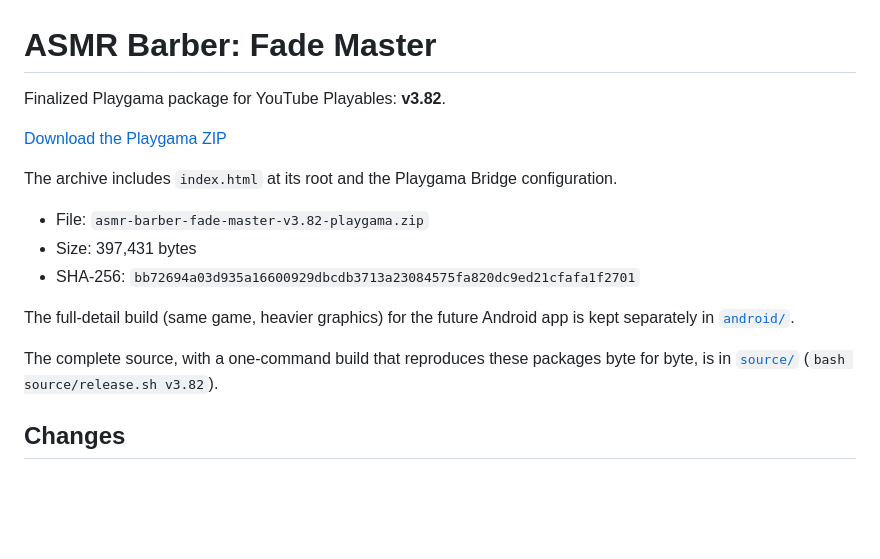
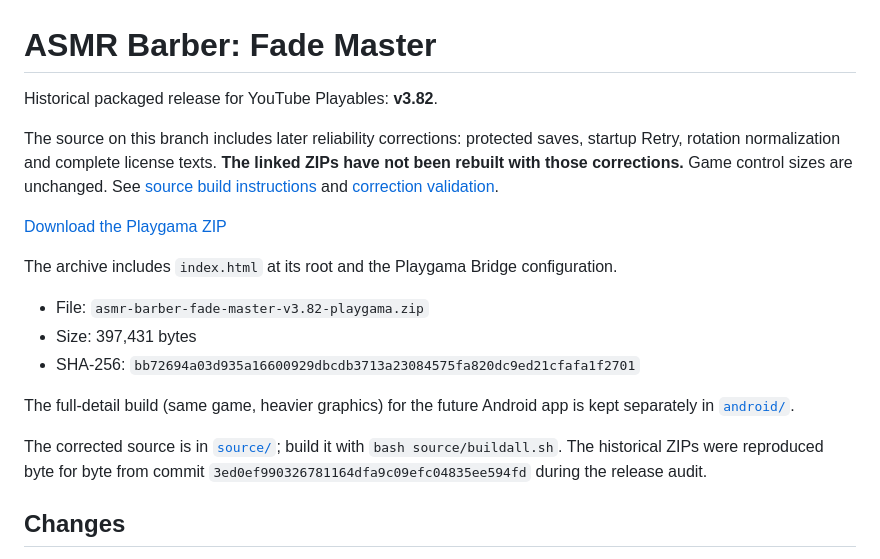
Before and after one commit to lrodeveloperr/Haircut, a Markdown page: README.md, the part around the change. Drawn GitHub-style; blank space fills up the shorter version.

Commit message:
[skip ci] Record passing reliability corrections and sustained-run evidence

```diff
--- a/README.md
+++ b/README.md
@@ -1,6 +1,11 @@
 # ASMR Barber: Fade Master
 
-Finalized Playgama package for YouTube Playables: **v3.82**.
+Historical packaged release for YouTube Playables: **v3.82**.
+
+The source on this branch includes later reliability corrections: protected saves, startup Retry, rotation
+normalization and complete license texts. **The linked ZIPs have not been rebuilt with those corrections.**
+Game control sizes are unchanged. See [source build instructions](source/README.md) and
+[correction validation](qa/FIX-VALIDATION-2026-10-15.md).
 
 [Download the Playgama ZIP](asmr-barber-fade-master-v3.82-playgama.zip)
 
@@ -12,8 +17,9 @@ The archive includes `index.html` at its root and the Playgama Bridge configurat
 
 The full-detail build (same game, heavier graphics) for the future Android app is kept separately in [`android/`](android/README.md).
 
-The complete source, with a one-command build that reproduces these packages byte for byte, is in
-[`source/`](source/README.md) (`bash source/release.sh v3.82`).
+The corrected source is in [`source/`](source/README.md); build it with `bash source/buildall.sh`.
+The historical ZIPs were reproduced byte for byte from commit
+`3ed0ef990326781164dfa9c09efc04835ee594fd` during the release audit.
 
 ## Changes
 
```
Also changed, not shown: qa/FIX-VALIDATION-2026-10-15.md (added, +95 -0 lines), source/README.md (+5 -4 lines).
